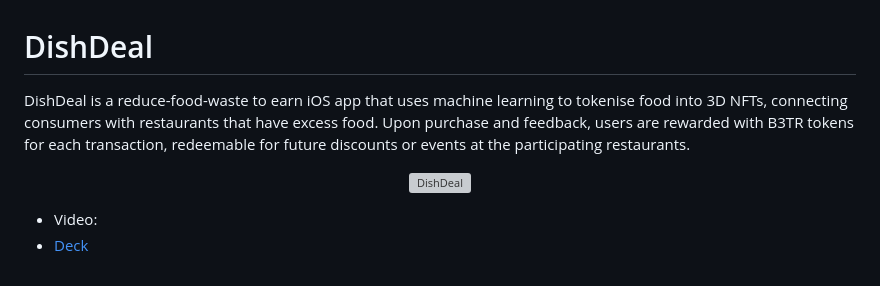
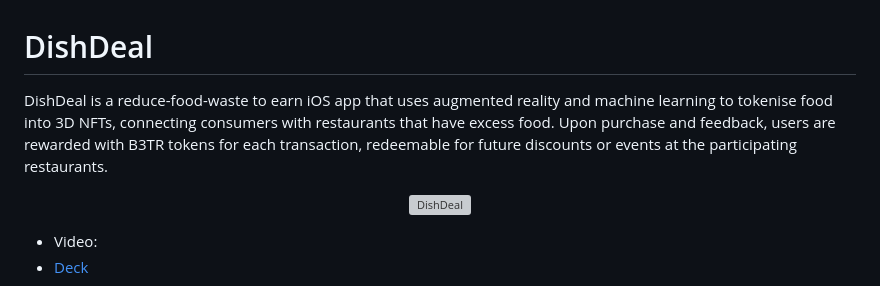
Before and after one commit to jjjutla/EcoScan, a Markdown page: README.md, the part around the change. GitHub-like rendering; grey boxes are pictures that could not be loaded.

```diff
--- a/README.md
+++ b/README.md
@@ -1,5 +1,5 @@
 # DishDeal
-DishDeal is a reduce-food-waste to earn iOS app that uses machine learning to tokenise food into 3D NFTs, connecting consumers with restaurants that have excess food. Upon purchase and feedback, users are rewarded with B3TR tokens for each transaction, redeemable for future discounts or events at the participating restaurants.
+DishDeal is a reduce-food-waste to earn iOS app that uses augmented reality and machine learning to tokenise food into 3D NFTs, connecting consumers with restaurants that have excess food. Upon purchase and feedback, users are rewarded with B3TR tokens for each transaction, redeemable for future discounts or events at the participating restaurants.
 
 <p align="center">
   <img src="https://github.com/nkoorty/CambridgeHack/assets/22000925/2d3ffe1d-75d7-40a5-b93c-e42677dcc3d1" alt="DishDeal" width="30%" height="auto"/>
```
